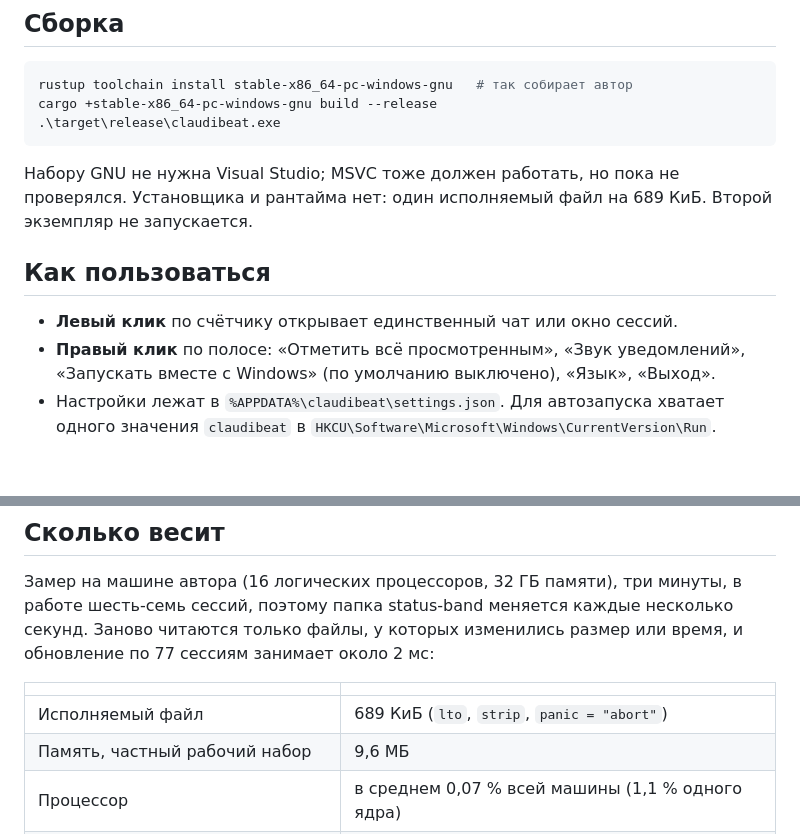
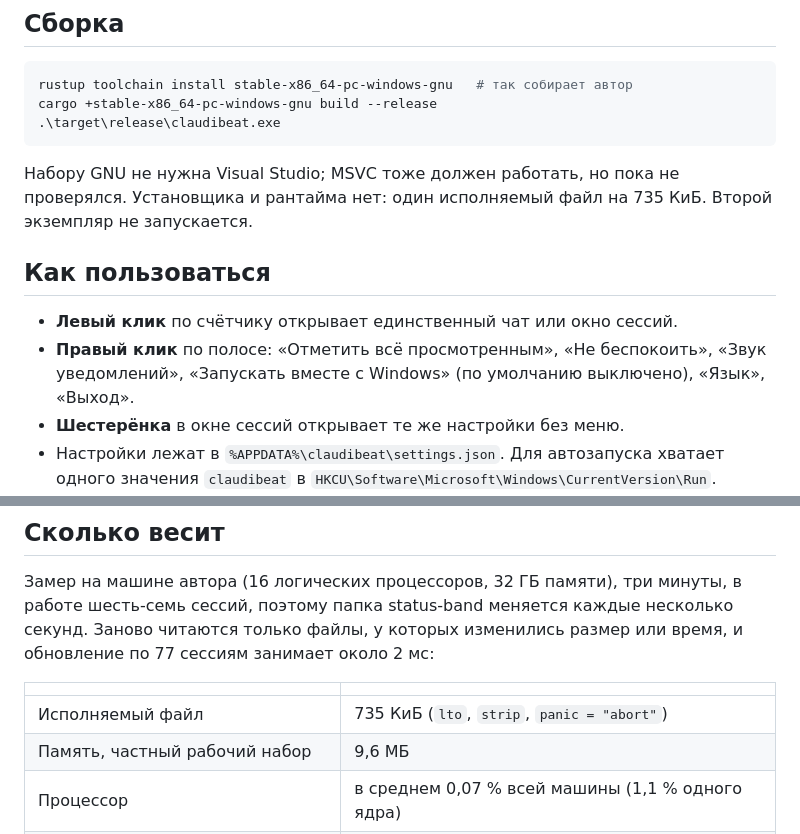
Before and after one commit to PixelShino/claudibeat, a Markdown page: README.ru.md, 2 parts joined by grey strips. Drawn GitHub-style; blank space fills up the shorter version.

````diff
--- a/README.ru.md
+++ b/README.ru.md
@@ -61,12 +67,13 @@ cargo +stable-x86_64-pc-windows-gnu build --release
 .\target\release\claudibeat.exe
 ```
 
-Набору GNU не нужна Visual Studio; MSVC тоже должен работать, но пока не проверялся. Установщика и рантайма нет: один исполняемый файл на 689 КиБ. Второй экземпляр не запускается.
+Набору GNU не нужна Visual Studio; MSVC тоже должен работать, но пока не проверялся. Установщика и рантайма нет: один исполняемый файл на 735 КиБ. Второй экземпляр не запускается.
 
 ## Как пользоваться
 
 - **Левый клик** по счётчику открывает единственный чат или окно сессий.
-- **Правый клик** по полосе: «Отметить всё просмотренным», «Звук уведомлений», «Запускать вместе с Windows» (по умолчанию выключено), «Язык», «Выход».
+- **Правый клик** по полосе: «Отметить всё просмотренным», «Не беспокоить», «Звук уведомлений», «Запускать вместе с Windows» (по умолчанию выключено), «Язык», «Выход».
+- **Шестерёнка** в окне сессий открывает те же настройки без меню.
 - Настройки лежат в `%APPDATA%\claudibeat\settings.json`. Для автозапуска хватает одного значения `claudibeat` в `HKCU\Software\Microsoft\Windows\CurrentVersion\Run`.
 - `claudibeat.exe --render <папка> [--lang en|ru]` рисует все окна в PNG на выдуманных демо-сессиях (картинки выше сделаны так). `claudibeat.exe --dump <файл>` пишет в JSON текущие счётчики, память и лимиты, чтобы сверить числа без окон.
 
@@ -92,7 +99,7 @@ cargo +stable-x86_64-pc-windows-gnu build --release
 
 | | |
 |---|---|
-| Исполняемый файл | 689 КиБ (`lto`, `strip`, `panic = "abort"`) |
+| Исполняемый файл | 735 КиБ (`lto`, `strip`, `panic = "abort"`) |
 | Память, частный рабочий набор | 9,6 МБ |
 | Процессор | в среднем 0,07 % всей машины (1,1 % одного ядра) |
 | Возврат после перезапуска Explorer | 0,97 с |
````
Also changed, not shown: other parts of README.ru.md (+9 -3 lines), README.md (+13 -6 lines), docs/media/en/flyout.png, docs/media/en/settings.png (added), docs/media/ru/flyout.png, docs/media/ru/settings.png (added), 11 other files.
